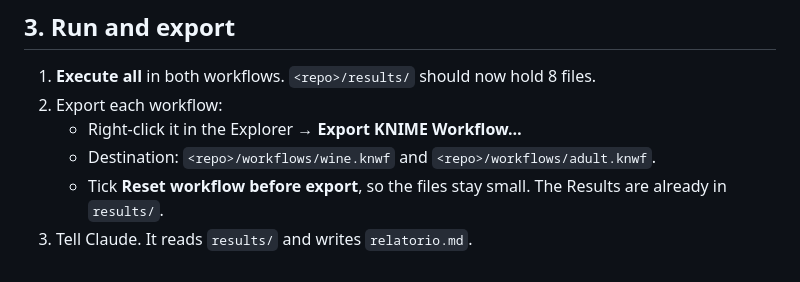
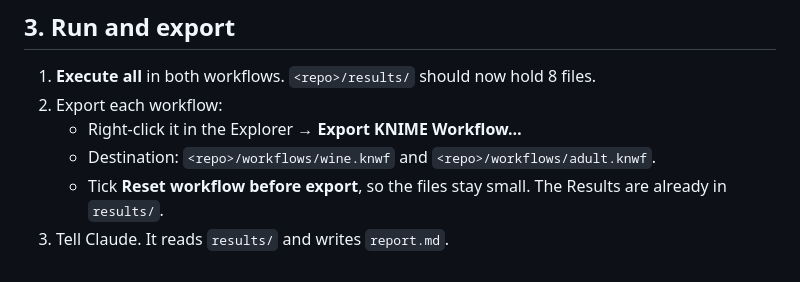
Before and after one commit to artmear/workshop, a Markdown page: docs/knime-guide.md, the part around the change. Drawn GitHub-style.

```diff
--- a/docs/knime-guide.md
+++ b/docs/knime-guide.md
@@ -128,4 +128,4 @@ Add 4 CSV Writers with the same settings as in 1.5:
    - Right-click it in the Explorer → **Export KNIME Workflow…**
    - Destination: `<repo>/workflows/wine.knwf` and `<repo>/workflows/adult.knwf`.
    - Tick **Reset workflow before export**, so the files stay small. The Results are already in `results/`.
-3. Tell Claude. It reads `results/` and writes `relatorio.md`.
+3. Tell Claude. It reads `results/` and writes `report.md`.
```
Also changed, not shown: report.md (+10 -0 lines), docs/images/knime-adult.png (added), docs/images/knime-wine.png (added), 1 other file.
